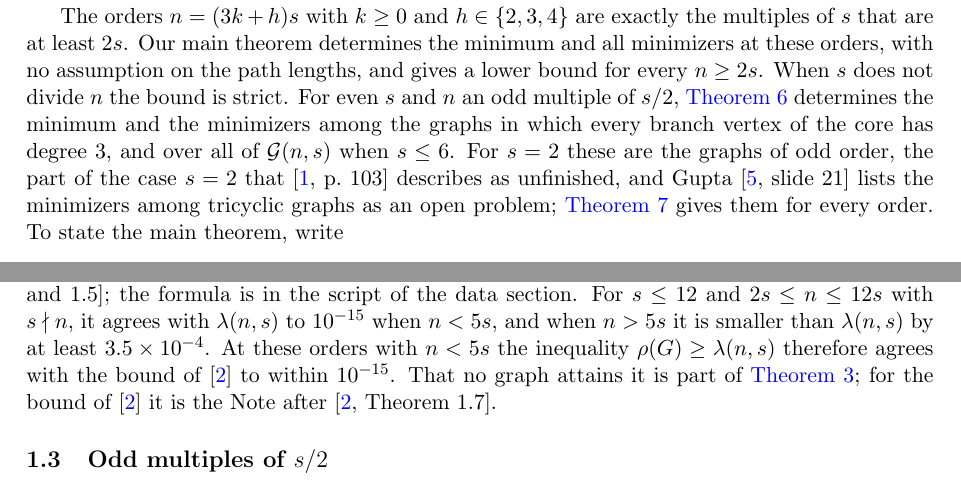
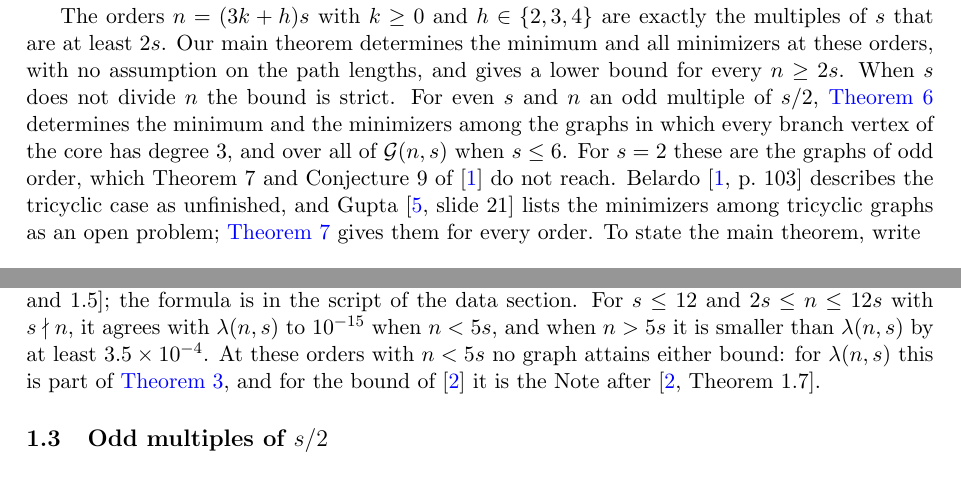
Before and after one commit to yspennstate/belardo-minimum-index, a LaTeX paper (main.tex): two parts of pages 2 and 5 of 19, joined at a grey line, cut so that both start at the same text. Compiled offline with pdfLaTeX.

Commit message:
Correct a row of eq:XY and the account of Belardo's tricyclic case

```diff
--- a/main.tex
+++ b/main.tex
@@ -95,9 +95,10 @@ The orders $n=(3k+h)s$ with $k\ge0$ and $h\in\{2,3,4\}$ are exactly the multiple
 main theorem determines the minimum and all minimizers at these orders, with no assumption on the path lengths, and
 gives a lower bound for every $n\ge2s$. When $s$ does not divide $n$ the bound is strict. For even $s$ and $n$ an odd
 multiple of $s/2$, \cref{thm:half} determines the minimum and the minimizers among the graphs in which every
-branch vertex of the core has degree $3$, and over all of $\G(n,s)$ when $s\le6$. For $s=2$ these are the graphs of odd order, the part of
-the case $s=2$ that~\cite[p.~103]{Be19} describes as unfinished, and Gupta~\cite[slide~21]{Gu24} lists the
-minimizers among tricyclic graphs as an open problem; \cref{cor:tricyclic} gives them for every order. To state the
+branch vertex of the core has degree $3$, and over all of $\G(n,s)$ when $s\le6$. For $s=2$ these are the graphs of odd order, which
+Theorem~7 and Conjecture~9 of~\cite{Be19} do not reach. Belardo~\cite[p.~103]{Be19} describes the tricyclic case as
+unfinished, and Gupta~\cite[slide~21]{Gu24} lists the minimizers among tricyclic graphs as an open problem;
+\cref{cor:tricyclic} gives them for every order. To state the
 main theorem, write
 \begin{equation}\label{eq:ar}
 n+s=3sa+r,\qquad 0\le r<3s ,
@@ -221,8 +222,8 @@ $n/s\in\{6,7\}$ and $n/s\ge9$ the minimum and the minimizers are not given by~\c
 When $s$ does not divide $n$ we computed $\rho(\mathcal M_{n,n+s})$ in closed form from~\cite[Theorems~1.4
 and~1.5]{BEH}; the formula is in the script of the data section. For $s\le12$ and $2s\le n\le12s$ with $s\nmid n$, it agrees with $\lambda(n,s)$ to $10^{-15}$
 when $n<5s$, and when $n>5s$ it is smaller than $\lambda(n,s)$ by at least $3.5\times10^{-4}$. At these orders with
-$n<5s$ the inequality $\rho(G)\ge\lambda(n,s)$ therefore agrees with the bound of~\cite{BEH} to within $10^{-15}$.
-That no graph attains it is part of \cref{thm:main}; for the bound of~\cite{BEH} it is the Note after~\cite[Theorem~1.7]{BEH}.
+$n<5s$ no graph attains either bound: for $\lambda(n,s)$ this is part of \cref{thm:main}, and for the bound
+of~\cite{BEH} it is the Note after~\cite[Theorem~1.7]{BEH}.
 
 \subsection{Odd multiples of \texorpdfstring{$s/2$}{s/2}}\label{sec:halfresult}
 
```
Also changed, not shown: main.pdf, main.tex (10 more changed lines).
